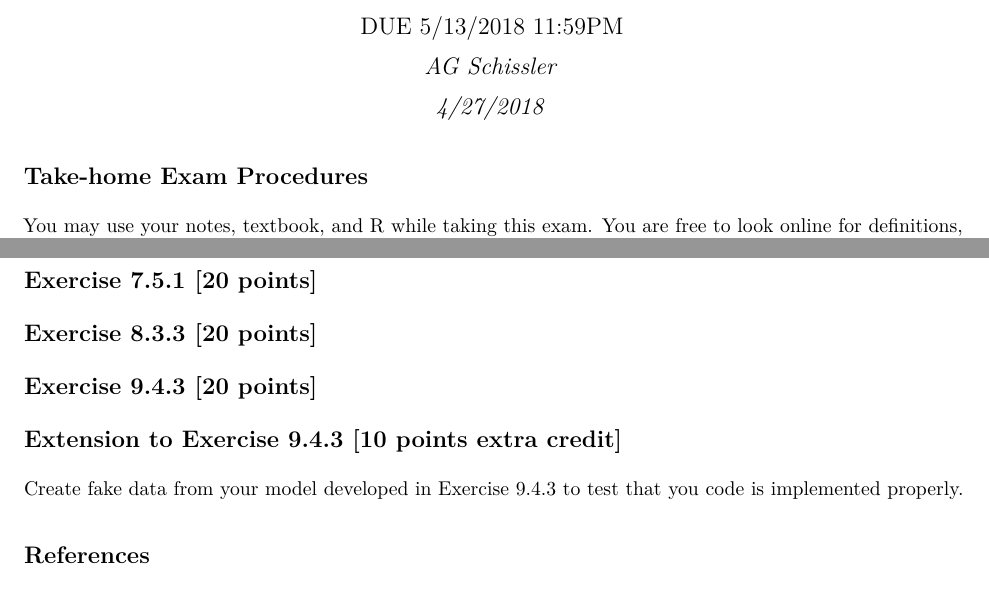
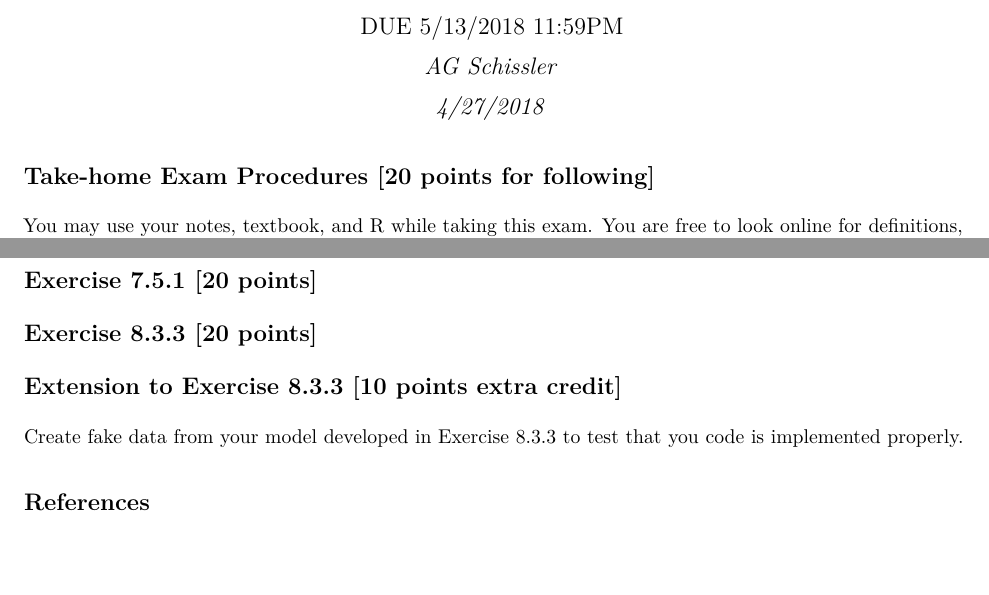
Before and after one commit to grizant/grizant.github.io, an R Markdown document (teaching/SP18/STAT757/STAT_757_Exam2.Rmd): two parts of the page, joined at a grey line, cut so that both start at the same text, the shorter picture padded with empty space. The pictures show the output file teaching/SP18/STAT757/STAT_757_Exam2.pdf that the author committed with the source.

Commit message:
remove ch.9 question from Exam2

```diff
--- a/teaching/SP18/STAT757/STAT_757_Exam2.Rmd
+++ b/teaching/SP18/STAT757/STAT_757_Exam2.Rmd
@@ -19,7 +19,7 @@ references:
     year: 2009
 ---
 
-## Take-home Exam Procedures
+## Take-home Exam Procedures [20 points for following]
 
 You may use your notes, textbook, and R while taking this exam. You are free to look online for definitions, however searching directly for answers to the given questions will be treated as cheating and dealt with according to UNR’s policies regarding Academic Dishonesty. You are encouraged to ask questions to the instructor during the exam (but only hints will be given!) Partial credit WILL be awarded where sufficient details have been provided. This exam must be completed **individually** (you may not discuss any aspect of the exam with your classmates).
 
@@ -33,10 +33,8 @@ Modify this `.Rmd` file to respond to each question in @sheather2009 below. Foll
 
 ## Exercise 8.3.3 [20 points]
 
-## Exercise 9.4.3 [20 points]
+## Extension to Exercise 8.3.3 [10 points extra credit]
 
-## Extension to Exercise 9.4.3 [10 points extra credit]
-
-Create fake data from your model developed in Exercise 9.4.3 to test that you code is implemented properly.
+Create fake data from your model developed in Exercise 8.3.3 to test that you code is implemented properly.
 
 ## References
```
Also changed, not shown: teaching/SP18/STAT757/index.md (+1 -1 lines), teaching/SP18/STAT757/STAT_757_Exam2.pdf.
